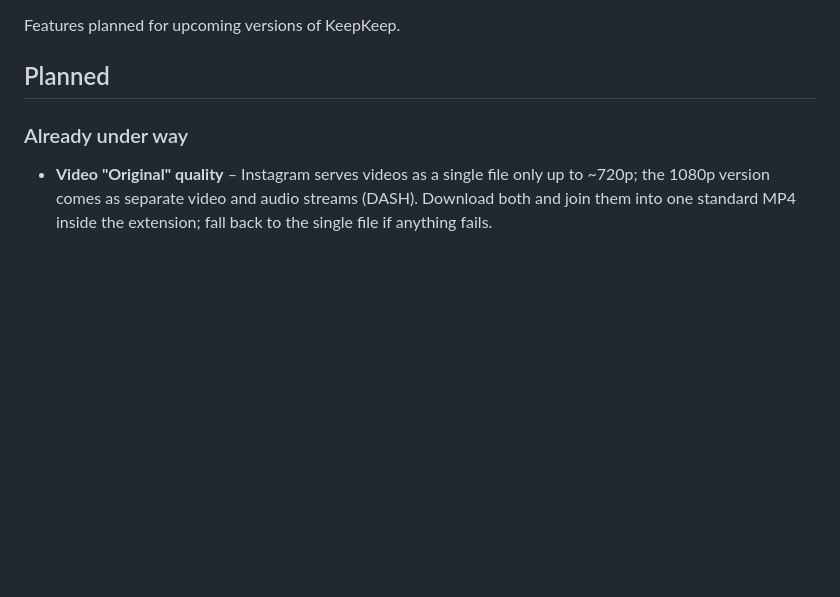
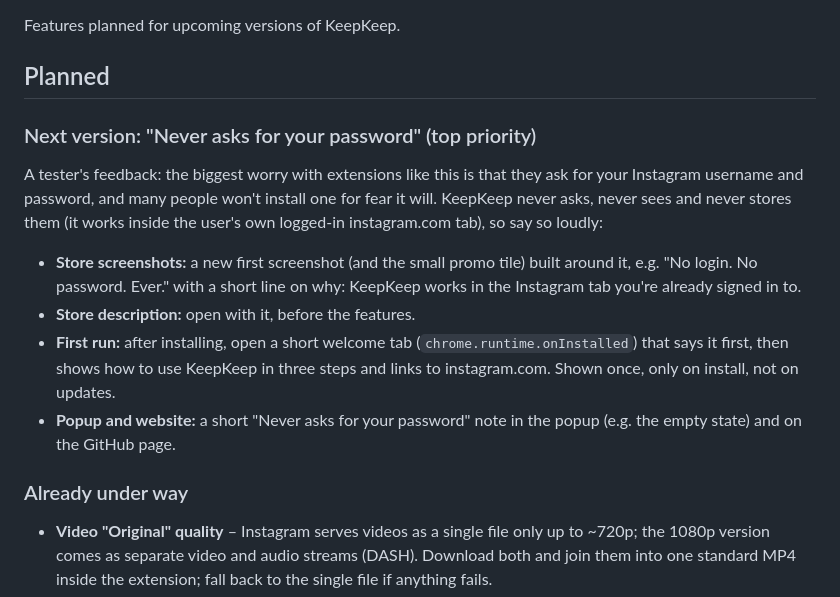
Before and after one commit to hakanoktay/instabasket, a Markdown page: ROADMAP.md, the part around the change. Rendered like a GitHub page; blank space fills up the shorter version.

```diff
--- a/ROADMAP.md
+++ b/ROADMAP.md
@@ -3,6 +3,15 @@
 Features planned for upcoming versions of KeepKeep.
 
 ## Planned
+
+### Next version: "Never asks for your password" (top priority)
+
+A tester's feedback: the biggest worry with extensions like this is that they ask for your Instagram username and password, and many people won't install one for fear it will. KeepKeep never asks, never sees and never stores them (it works inside the user's own logged-in instagram.com tab), so say so loudly:
+
+- **Store screenshots:** a new first screenshot (and the small promo tile) built around it, e.g. "No login. No password. Ever." with a short line on why: KeepKeep works in the Instagram tab you're already signed in to.
+- **Store description:** open with it, before the features.
+- **First run:** after installing, open a short welcome tab (`chrome.runtime.onInstalled`) that says it first, then shows how to use KeepKeep in three steps and links to instagram.com. Shown once, only on install, not on updates.
+- **Popup and website:** a short "Never asks for your password" note in the popup (e.g. the empty state) and on the GitHub page.
 
 ### Already under way
 
```
Also changed, not shown: CLAUDE.md (+8 -2 lines).
